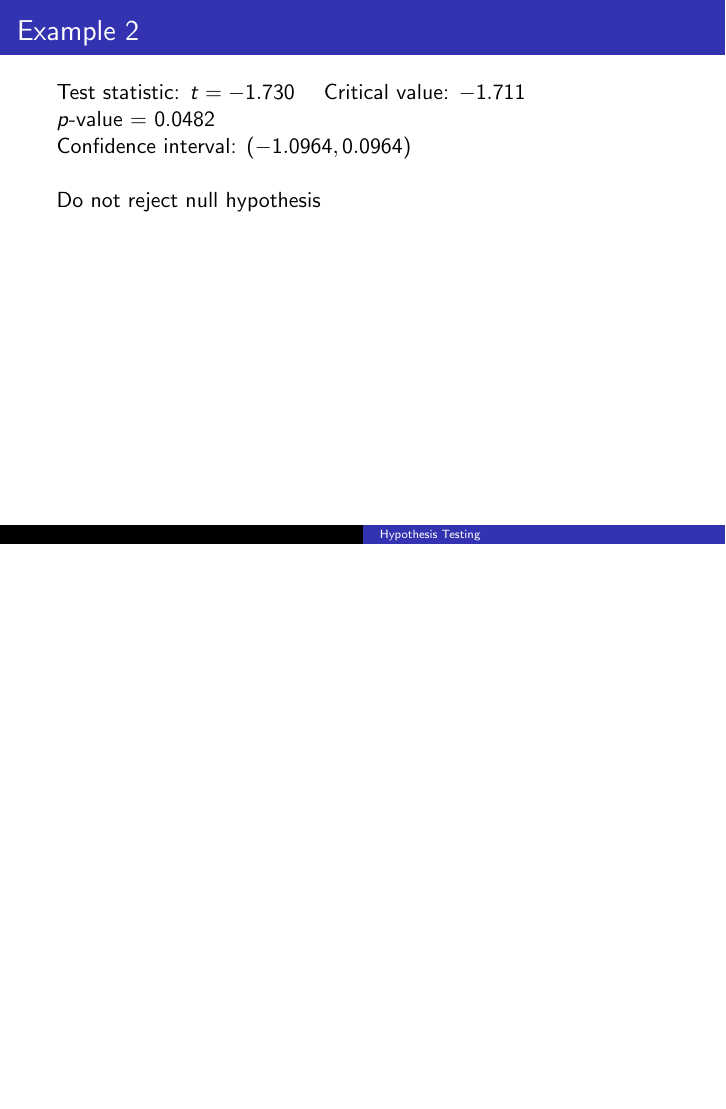
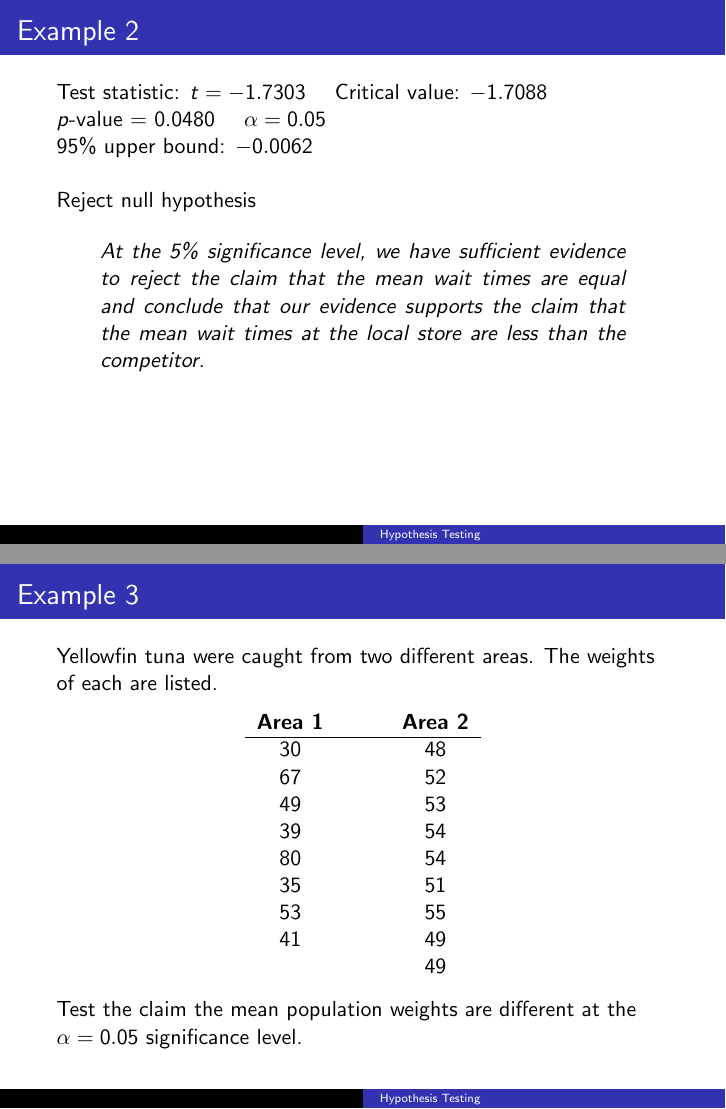
Before and after one commit to BryanBain/Statistics, LaTeX slides (Beamer_Slides/Hypothesis_Test_Two_Means.tex): page 47 of 47 before the commit and pages 47 and 48 of 51 after it, the two joined at a grey line, the shorter picture padded with empty space. Compiled offline with pdfLaTeX.

Commit message:
finished hypothesis testing for two means

```diff
--- a/Beamer_Slides/Hypothesis_Test_Two_Means.tex
+++ b/Beamer_Slides/Hypothesis_Test_Two_Means.tex
@@ -164,12 +164,41 @@ $H_A: \, \mu_x < \mu_y \onslide<3->{\longrightarrow \mu_x - \mu_y < 0}$
 \end{frame}
 
 \begin{frame}{Example 2}
-Test statistic: $t = -1.730$ \quad Critical value: $-1.711$\newline
-$p$-value = 0.0482 \newline
-Confidence interval: $(-1.0964, 0.0964)$	\newline\\	\pause
-Do not reject null hypothesis	\newline\\	\pause
+Test statistic: $t = -1.7303$ \quad Critical value: $-1.7088$\newline
+$p$-value = 0.0480 \quad $\alpha = 0.05$	\newline
+95\% upper bound: $-0.0062$	\newline\\	\pause
+Reject null hypothesis	\newline\\	\pause
 \begin{quote}
+At the 5\% significance level, we have sufficient evidence to reject the claim that the mean wait times are equal and conclude that our evidence supports the claim that the mean wait times at the local store are less than the competitor.
+\end{quote}
+\end{frame}
 
+\begin{frame}{Example 3}
+Yellowfin tuna were caught from two different areas. The weights of each are listed.
+\begin{center}
+\begin{tabular}{cp{0.05\textwidth}c}
+\textbf{Area 1} & & \textbf{Area 2} \\ \hline
+30 & & 48 \\
+67 & & 52 \\
+49 & & 53 \\
+39 & & 54 \\
+80 & & 54 \\
+35 & & 51 \\
+53 & & 55  \\
+41 & & 49 \\
+	& & 49 \\
+\end{tabular}
+\end{center}
+Test the claim the mean population weights are different at the $\alpha = 0.05$ significance level.
+\end{frame}
+
+\begin{frame}{Example 3}
+Test statistic: $t = -0.3983$ \quad critical values: $-2.3463 \text{ and } 2.3463$	\newline
+$p$-value = 0.7019	\newline
+95\% confidence interval: ($-16.6539$, 11.8206)	\newline\\	\pause
+Do not reject null hypothesis	\pause \newline\\
+\begin{quote}
+At the 5\% significance level we do not have sufficient evidence to reject the hypothesis that the mean weights of the yellowfin tuna are different and conclude that our evidence supports the claim that the mean weights are equal.
 \end{quote}
 \end{frame}
 \end{document}
```
Also changed, not shown: Beamer_Slides/Hypothesis_Test_Two_Means.pdf.
